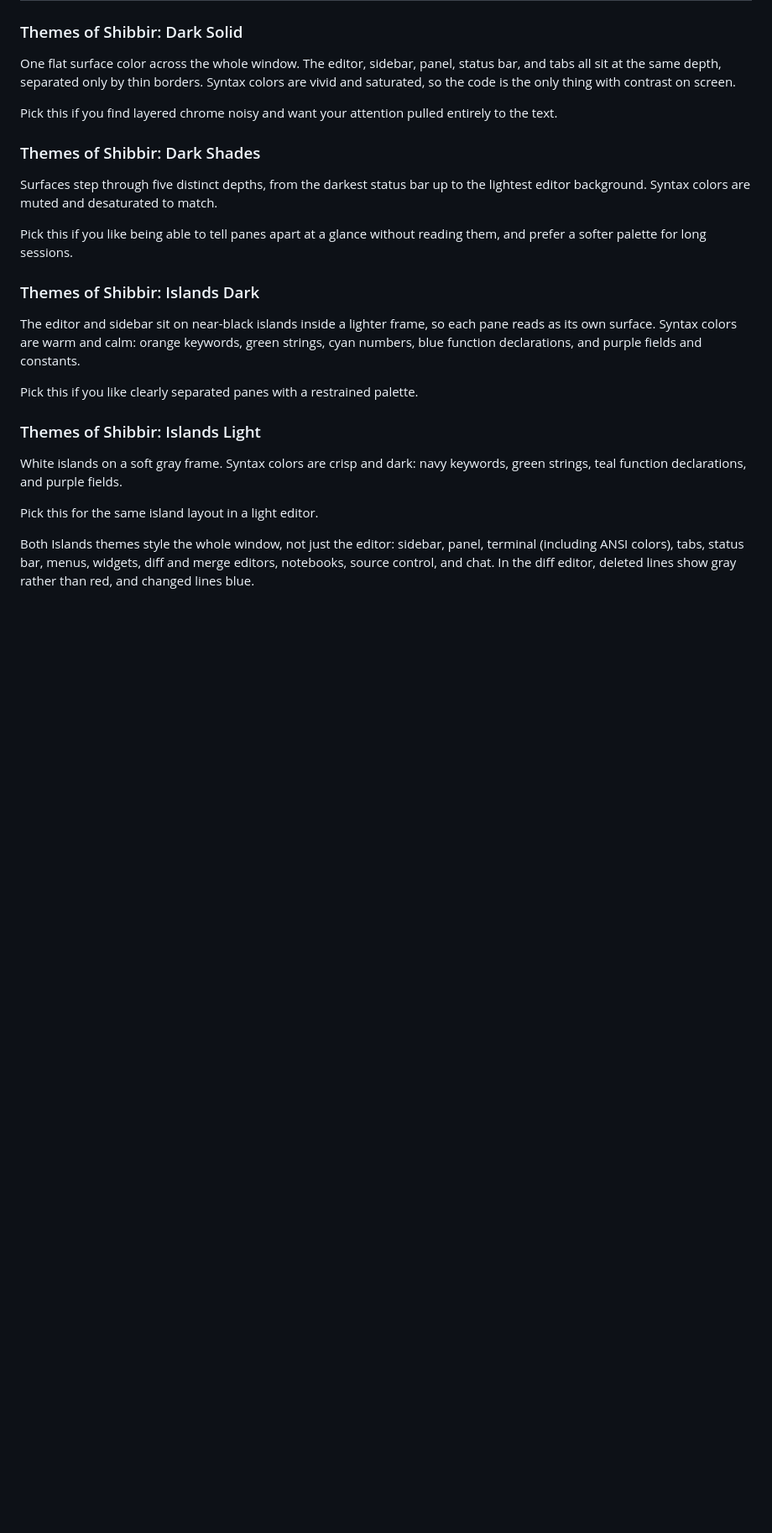
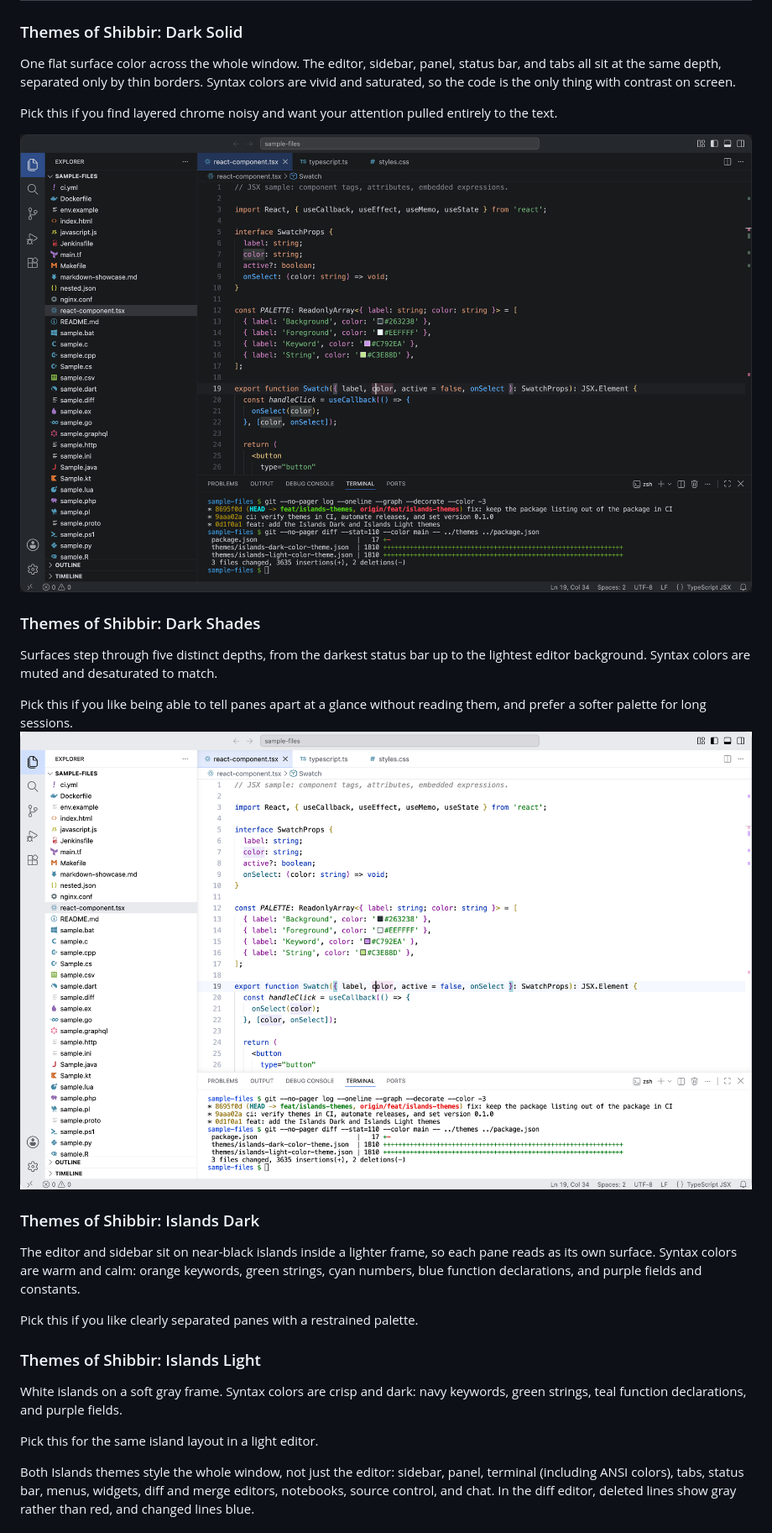
Before and after one commit to shibbirweb/themes-of-shibbir, a Markdown page: README.md, the part around one of its changes. Shown at 84% size. Rendered like a GitHub page; pictures changed too: images/islands-dark.png (added), images/islands-light.png (added); blank space fills up the shorter version.

```diff
--- a/README.md
+++ b/README.md
@@ -24,6 +26,8 @@ contrast on screen.
 Pick this if you find layered chrome noisy and want your attention pulled
 entirely to the text.
 
+![Themes of Shibbir: Islands Dark, showing the explorer, a React component, and the integrated terminal](images/islands-dark.png)
+
 ### Themes of Shibbir: Dark Shades
 
 Surfaces step through five distinct depths, from the darkest status bar up to the
@@ -31,6 +35,8 @@ lightest editor background. Syntax colors are muted and desaturated to match.
 
 Pick this if you like being able to tell panes apart at a glance without reading
 them, and prefer a softer palette for long sessions.
+![Themes of Shibbir: Islands Light, showing the explorer, a React component, and the integrated terminal](images/islands-light.png)
+
 
 ### Themes of Shibbir: Islands Dark
 
```
Also changed, not shown: other parts of README.md (+7 -5 lines), CLAUDE.md (+3 -1 lines), 1 other file.
